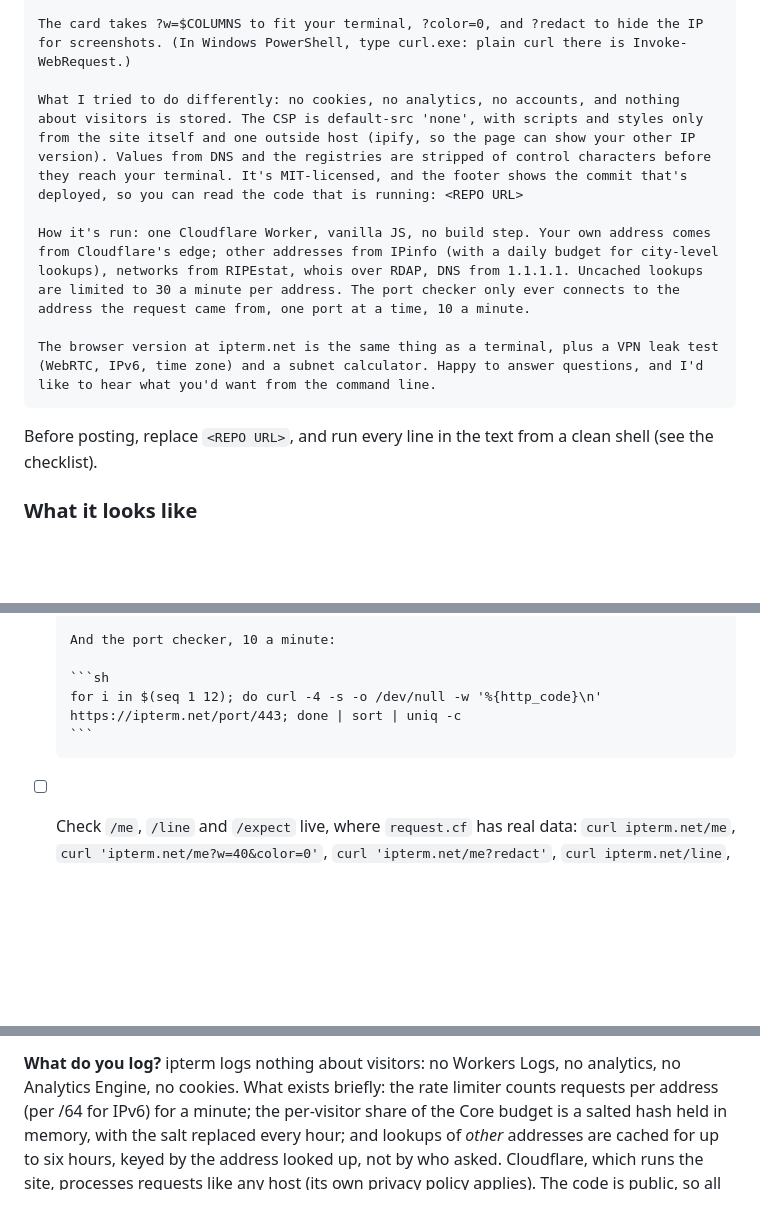
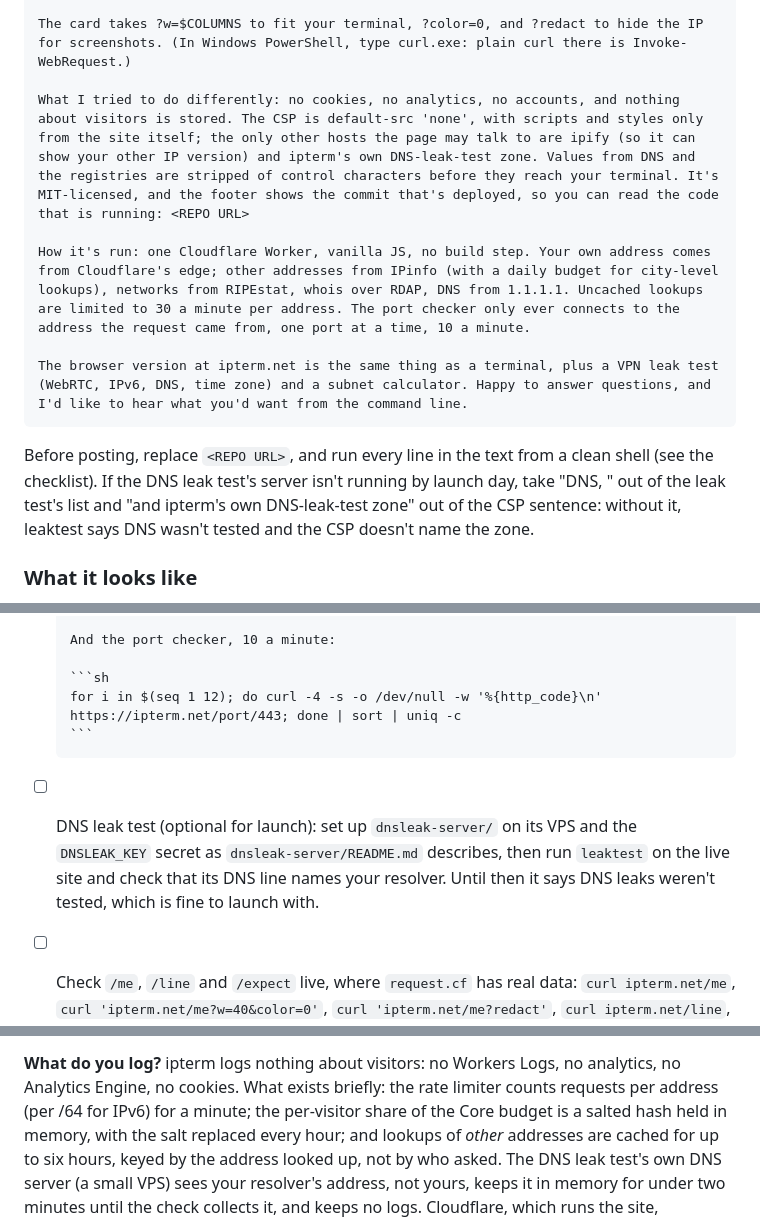
Before and after one commit to GuardWiseSec/ipterm, a Markdown page: launch/SHOW_HN.md, 3 parts joined by grey strips. GitHub-like rendering; blank space fills up the shorter version.

Commit message:
Launch kit and self-hosting docs: account for the merged DNS leak test
The CSP may name ipterm's own leak-test zone, the leak test covers DNS once its server runs,
the logging answer covers the DNS responder, and self-hosters are told DNSLEAK_ZONE/DNSLEAK_API
point at ipterm.net's server.

Co-Authored-By: Claude Opus 5.5 <noreply@anthropic.com>

````diff
--- a/launch/SHOW_HN.md
+++ b/launch/SHOW_HN.md
@@ -42,14 +42,16 @@ ipterm started as a terminal-style "what's my IP" page and grew a command-line l
 
 The card takes ?w=$COLUMNS to fit your terminal, ?color=0, and ?redact to hide the IP for screenshots. (In Windows PowerShell, type curl.exe: plain curl there is Invoke-WebRequest.)
 
-What I tried to do differently: no cookies, no analytics, no accounts, and nothing about visitors is stored. The CSP is default-src 'none', with scripts and styles only from the site itself and one outside host (ipify, so the page can show your other IP version). Values from DNS and the registries are stripped of control characters before they reach your terminal. It's MIT-licensed, and the footer shows the commit that's deployed, so you can read the code that is running: <REPO URL>
+What I tried to do differently: no cookies, no analytics, no accounts, and nothing about visitors is stored. The CSP is default-src 'none', with scripts and styles only from the site itself; the only other hosts the page may talk to are ipify (so it can show your other IP version) and ipterm's own DNS-leak-test zone. Values from DNS and the registries are stripped of control characters before they reach your terminal. It's MIT-licensed, and the footer shows the commit that's deployed, so you can read the code that is running: <REPO URL>
 
 How it's run: one Cloudflare Worker, vanilla JS, no build step. Your own address comes from Cloudflare's edge; other addresses from IPinfo (with a daily budget for city-level lookups), networks from RIPEstat, whois over RDAP, DNS from 1.1.1.1. Uncached lookups are limited to 30 a minute per address. The port checker only ever connects to the address the request came from, one port at a time, 10 a minute.
 
-The browser version at ipterm.net is the same thing as a terminal, plus a VPN leak test (WebRTC, IPv6, time zone) and a subnet calculator. Happy to answer questions, and I'd like to hear what you'd want from the command line.
+The browser version at ipterm.net is the same thing as a terminal, plus a VPN leak test (WebRTC, IPv6, DNS, time zone) and a subnet calculator. Happy to answer questions, and I'd like to hear what you'd want from the command line.
 ```
 
-Before posting, replace `<REPO URL>`, and run every line in the text from a clean shell (see the checklist).
+Before posting, replace `<REPO URL>`, and run every line in the text from a clean shell (see the checklist). If the
+DNS leak test's server isn't running by launch day, take "DNS, " out of the leak test's list and "and ipterm's own
+DNS-leak-test zone" out of the CSP sentence: without it, leaktest says DNS wasn't tested and the CSP doesn't name the zone.
 
 ### What it looks like
 
@@ -134,6 +136,9 @@ A screenshot of the colored version (taken with `?redact`) is worth putting at t
       for i in $(seq 1 12); do curl -4 -s -o /dev/null -w '%{http_code}\n' https://ipterm.net/port/443; done | sort | uniq -c
       ```
 
+- [ ] DNS leak test (optional for launch): set up `dnsleak-server/` on its VPS and the `DNSLEAK_KEY` secret as
+      `dnsleak-server/README.md` describes, then run `leaktest` on the live site and check that its DNS line names
+      your resolver. Until then it says DNS leaks weren't tested, which is fine to launch with.
 - [ ] Check `/me`, `/line` and `/expect` live, where `request.cf` has real data: `curl ipterm.net/me`,
       `curl 'ipterm.net/me?w=40&color=0'`, `curl 'ipterm.net/me?redact'`, `curl ipterm.net/line`,
       `curl -fsS ipterm.net/expect/$(curl -s ipterm.net/asn) && echo match` and `curl -fsS ipterm.net/expect/AS1 || echo "412 as it should"`.
@@ -176,7 +181,9 @@ falls back to Lite, so a scraper can't run up the bill. Your own address never g
 **What do you log?** ipterm logs nothing about visitors: no Workers Logs, no analytics, no Analytics Engine, no
 cookies. What exists briefly: the rate limiter counts requests per address (per /64 for IPv6) for a minute; the
 per-visitor share of the Core budget is a salted hash held in memory, with the salt replaced every hour; and lookups
-of *other* addresses are cached for up to six hours, keyed by the address looked up, not by who asked. Cloudflare,
+of *other* addresses are cached for up to six hours, keyed by the address looked up, not by who asked. The DNS
+leak test's own DNS server (a small VPS) sees your resolver's address, not yours, keeps it in memory for under two
+minutes until the check collects it, and keeps no logs. Cloudflare,
 which runs the site, processes requests like any host (its own privacy policy applies). The code is public, so all
 of this can be checked.
 
````
Also changed, not shown: README.md (+2 -0 lines).
